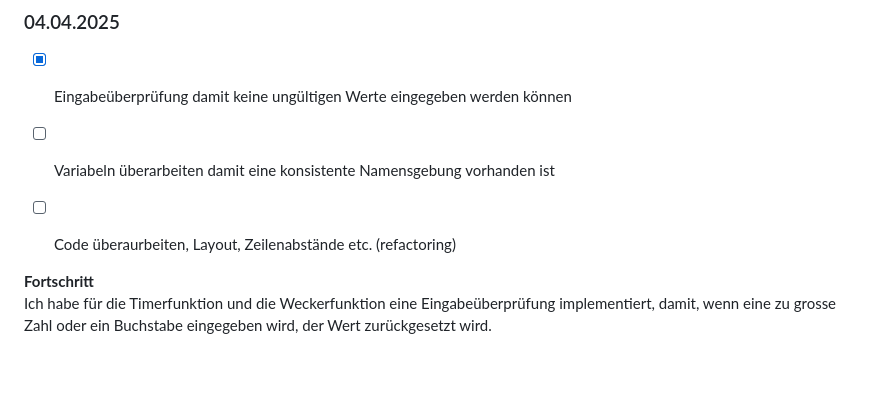
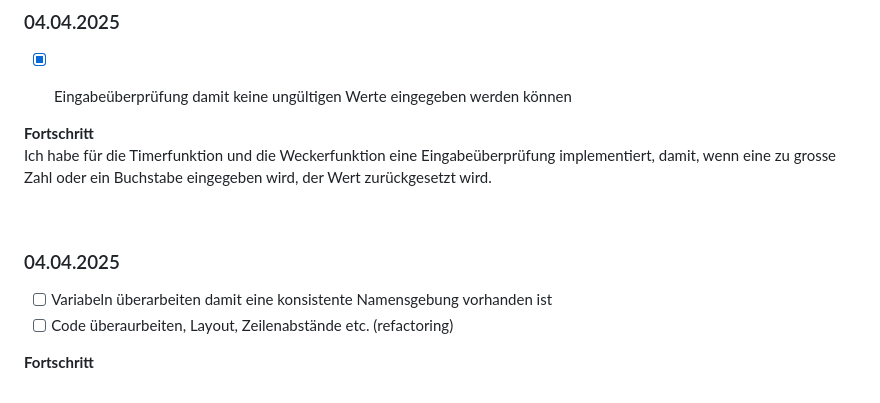
Before and after one commit to Fynn8962/Python-Alarm-Clock, a Markdown page: README.md, the part around the change. GitHub-like rendering; blank space fills up the shorter version.

```diff
--- a/README.md
+++ b/README.md
@@ -95,10 +95,15 @@ Zuerst habe ich eine Start, Stopp und Restart Funktion beim Timer hinzugefügt.
 
 ### 04.04.2025
 - [x] Eingabeüberprüfung damit keine ungültigen Werte eingegeben werden können
-- [ ] Variabeln überarbeiten damit eine konsistente Namensgebung vorhanden ist
-- [ ] Code überaurbeiten, Layout, Zeilenabstände etc. (refactoring)
-
 
 
 **Fortschritt**
 Ich habe für die Timerfunktion und die Weckerfunktion eine Eingabeüberprüfung implementiert, damit, wenn eine zu grosse Zahl oder ein Buchstabe eingegeben wird, der Wert zurückgesetzt wird.
+
+ &nbsp;
+
+### 04.04.2025
+- [ ] Variabeln überarbeiten damit eine konsistente Namensgebung vorhanden ist
+- [ ] Code überaurbeiten, Layout, Zeilenabstände etc. (refactoring)
+
+**Fortschritt**
```
